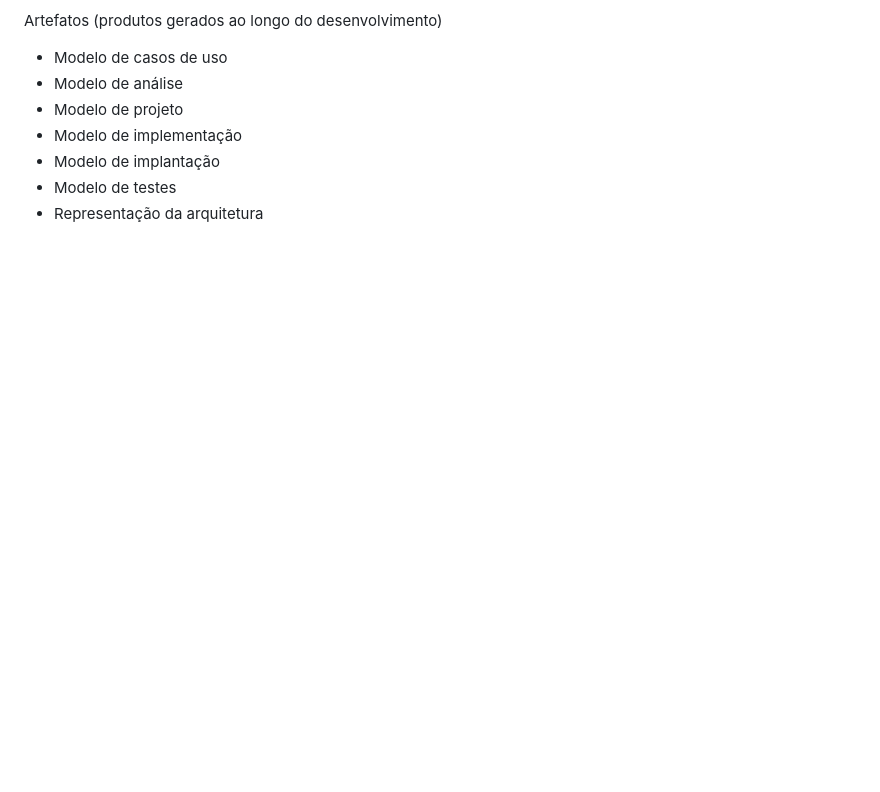
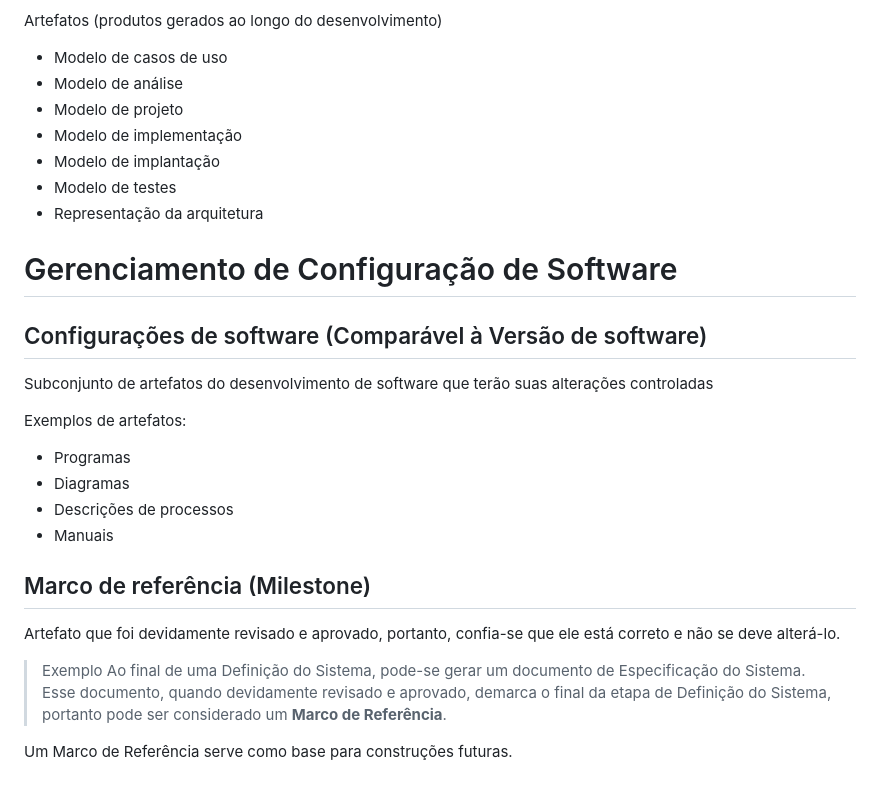
Before and after one commit to joaopedrov0/caderno, a Markdown page: Engenharia de Software/readme.md, the part around the change. Rendered like a GitHub page; blank space fills up the shorter version.

Commit message:
11/09/2024 starting

```diff
--- a/Engenharia de Software/readme.md
+++ b/Engenharia de Software/readme.md
@@ -345,3 +345,27 @@ Artefatos (produtos gerados ao longo do desenvolvimento)
 - Modelo de implantação
 - Modelo de testes
 - Representação da arquitetura
+
+
+
+# Gerenciamento de Configuração de Software
+
+## Configurações de software (Comparável à Versão de software)
+
+Subconjunto de artefatos do desenvolvimento de software que terão suas alterações controladas
+
+Exemplos de artefatos:
+
+- Programas
+- Diagramas
+- Descrições de processos
+- Manuais
+
+## Marco de referência (Milestone)
+
+Artefato que foi devidamente revisado e aprovado, portanto, confia-se que ele está correto e não se deve alterá-lo.
+
+> Exemplo
+> Ao final de uma Definição do Sistema, pode-se gerar um documento de Especificação do Sistema. Esse documento, quando devidamente revisado e aprovado, demarca o final da etapa de Definição do Sistema, portanto pode ser considerado um **Marco de Referência**.
+
+Um Marco de Referência serve como base para construções futuras.
```
